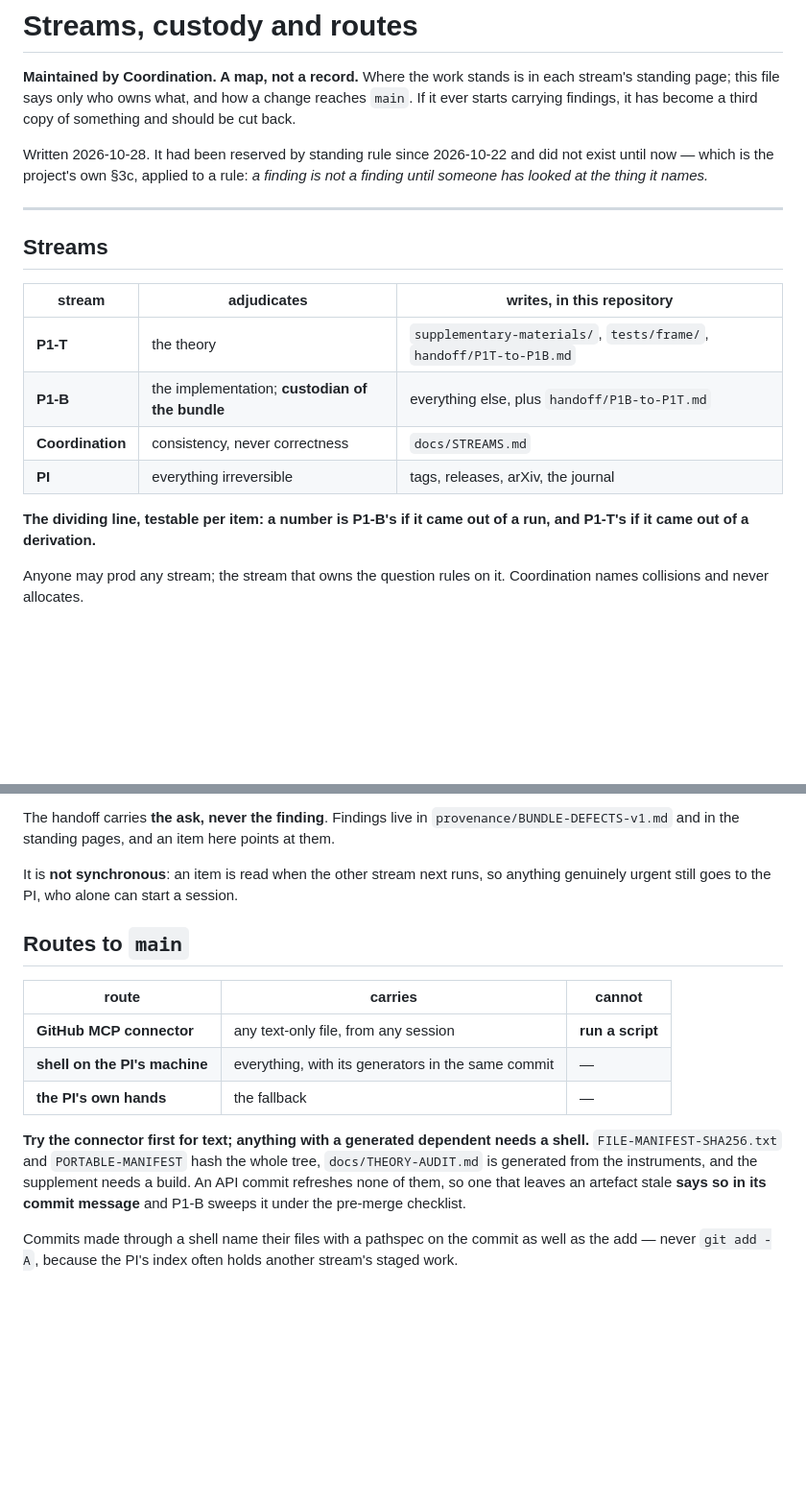
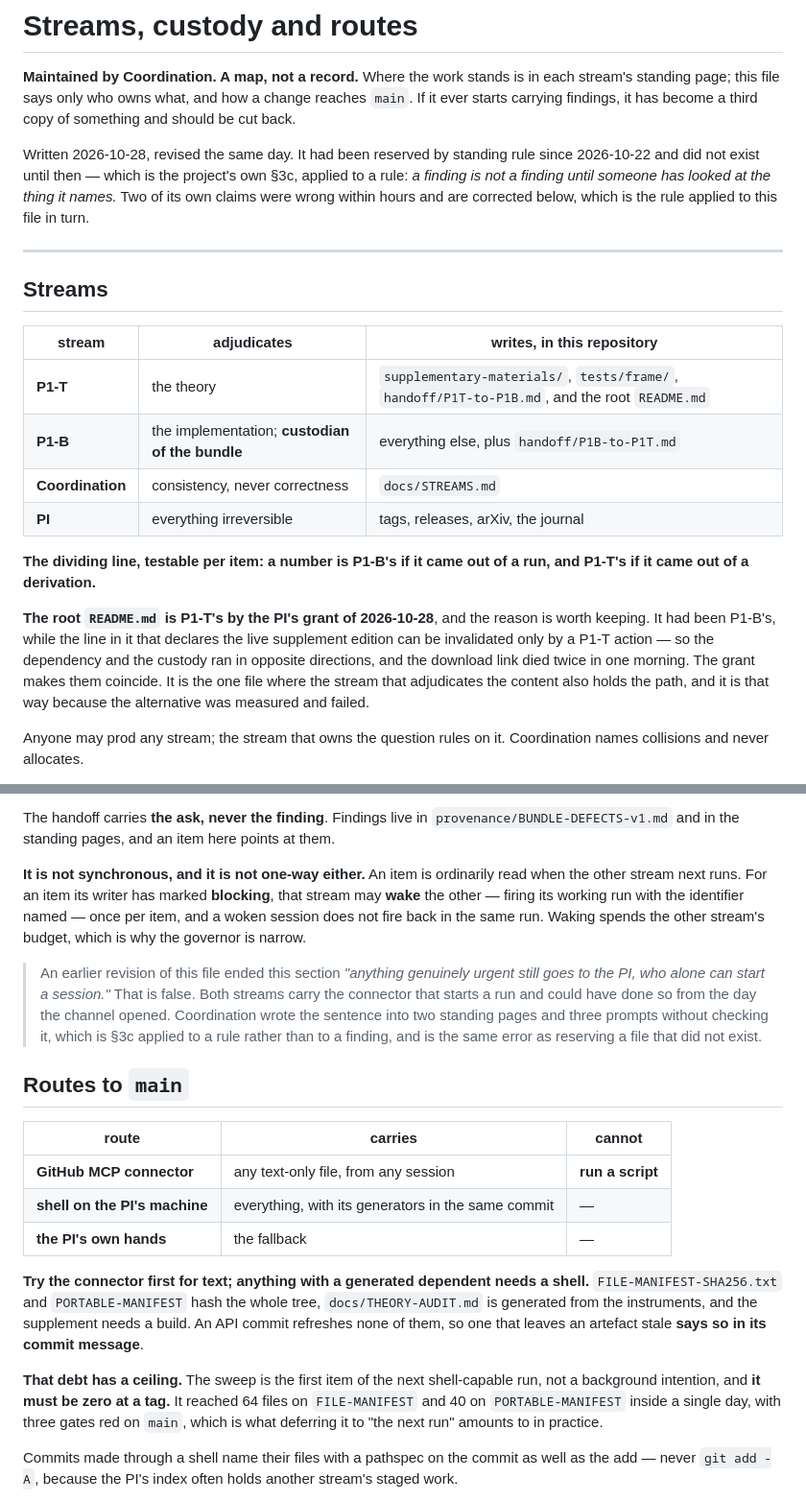
Before and after one commit to timgebbie/frame-covariant-cmb-reproducibility, a Markdown page: docs/STREAMS.md, 2 parts joined by grey strips. Shown at 96% size. Rendered like a GitHub page; blank space fills up the shorter version.

Commit message:
STREAMS: the root README moves to P1-T, and a withdrawn sentence
Two repairs, both to claims this file made wrongly, both raised against it
within hours of its being written.

P1-T's standing page named the first: the map listed their write paths as the
first three, and the PI's grant of the root README.md on 2026-10-28 postdates
it. The grant outranks the map. The reason it was granted is in the table now,
because it is the same reason the supplement link died twice that morning --
the README's supplement line is invalidated only by a P1-T action.

The second is Coordination's own. "Anything genuinely urgent still goes to the
PI, who alone can start a session" is false and was never checked. Both
streams carry the Claude Code Remote connector and can fire the other's
working run directly. Replaced with the wake and its governor, approved by the
PI 2026-10-28.

Landed through the connector: no manifest is refreshed by this commit, and
nothing in this file is generated.

```diff
--- a/docs/STREAMS.md
+++ b/docs/STREAMS.md
@@ -5,9 +5,11 @@ in each stream's standing page; this file says only who owns what, and how a
 change reaches `main`. If it ever starts carrying findings, it has become a
 third copy of something and should be cut back.
 
-Written 2026-10-28. It had been reserved by standing rule since 2026-10-22 and
-did not exist until now — which is the project's own §3c, applied to a rule:
-*a finding is not a finding until someone has looked at the thing it names.*
+Written 2026-10-28, revised the same day. It had been reserved by standing
+rule since 2026-10-22 and did not exist until then — which is the project's
+own §3c, applied to a rule: *a finding is not a finding until someone has
+looked at the thing it names.* Two of its own claims were wrong within hours
+and are corrected below, which is the rule applied to this file in turn.
 
 ---
 
@@ -15,13 +17,21 @@ did not exist until now — which is the project's own §3c, applied to a rule:
 
 | stream | adjudicates | writes, in this repository |
 |---|---|---|
-| **P1-T** | the theory | `supplementary-materials/`, `tests/frame/`, `handoff/P1T-to-P1B.md` |
+| **P1-T** | the theory | `supplementary-materials/`, `tests/frame/`, `handoff/P1T-to-P1B.md`, and the root `README.md` |
 | **P1-B** | the implementation; **custodian of the bundle** | everything else, plus `handoff/P1B-to-P1T.md` |
 | **Coordination** | consistency, never correctness | `docs/STREAMS.md` |
 | **PI** | everything irreversible | tags, releases, arXiv, the journal |
 
 **The dividing line, testable per item: a number is P1-B's if it came out of a
 run, and P1-T's if it came out of a derivation.**
+
+**The root `README.md` is P1-T's by the PI's grant of 2026-10-28**, and the
+reason is worth keeping. It had been P1-B's, while the line in it that
+declares the live supplement edition can be invalidated only by a P1-T action
+— so the dependency and the custody ran in opposite directions, and the
+download link died twice in one morning. The grant makes them coincide. It is
+the one file where the stream that adjudicates the content also holds the
+path, and it is that way because the alternative was measured and failed.
 
 Anyone may prod any stream; the stream that owns the question rules on it.
 Coordination names collisions and never allocates.
@@ -48,8 +58,20 @@ The handoff carries **the ask, never the finding**. Findings live in
 `provenance/BUNDLE-DEFECTS-v1.md` and in the standing pages, and an item here
 points at them.
 
-It is **not synchronous**: an item is read when the other stream next runs, so
-anything genuinely urgent still goes to the PI, who alone can start a session.
+**It is not synchronous, and it is not one-way either.** An item is ordinarily
+read when the other stream next runs. For an item its writer has marked
+**blocking**, that stream may **wake** the other — firing its working run with
+the identifier named — once per item, and a woken session does not fire back
+in the same run. Waking spends the other stream's budget, which is why the
+governor is narrow.
+
+> An earlier revision of this file ended this section *"anything genuinely
+> urgent still goes to the PI, who alone can start a session."* That is false.
+> Both streams carry the connector that starts a run and could have done so
+> from the day the channel opened. Coordination wrote the sentence into two
+> standing pages and three prompts without checking it, which is §3c applied
+> to a rule rather than to a finding, and is the same error as reserving a
+> file that did not exist.
 
 ## Routes to `main`
 
@@ -63,8 +85,13 @@ anything genuinely urgent still goes to the PI, who alone can start a session.
 a shell.** `FILE-MANIFEST-SHA256.txt` and `PORTABLE-MANIFEST` hash the whole
 tree, `docs/THEORY-AUDIT.md` is generated from the instruments, and the
 supplement needs a build. An API commit refreshes none of them, so one that
-leaves an artefact stale **says so in its commit message** and P1-B sweeps it
-under the pre-merge checklist.
+leaves an artefact stale **says so in its commit message**.
+
+**That debt has a ceiling.** The sweep is the first item of the next
+shell-capable run, not a background intention, and **it must be zero at a
+tag.** It reached 64 files on `FILE-MANIFEST` and 40 on `PORTABLE-MANIFEST`
+inside a single day, with three gates red on `main`, which is what deferring
+it to "the next run" amounts to in practice.
 
 Commits made through a shell name their files with a pathspec on the commit as
 well as the add — never `git add -A`, because the PI's index often holds
```
